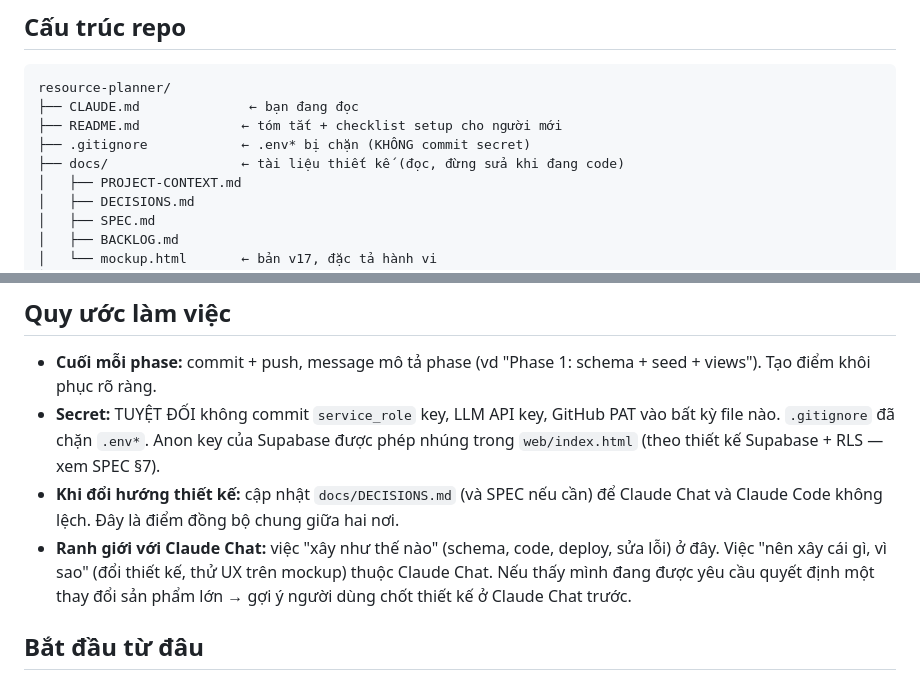
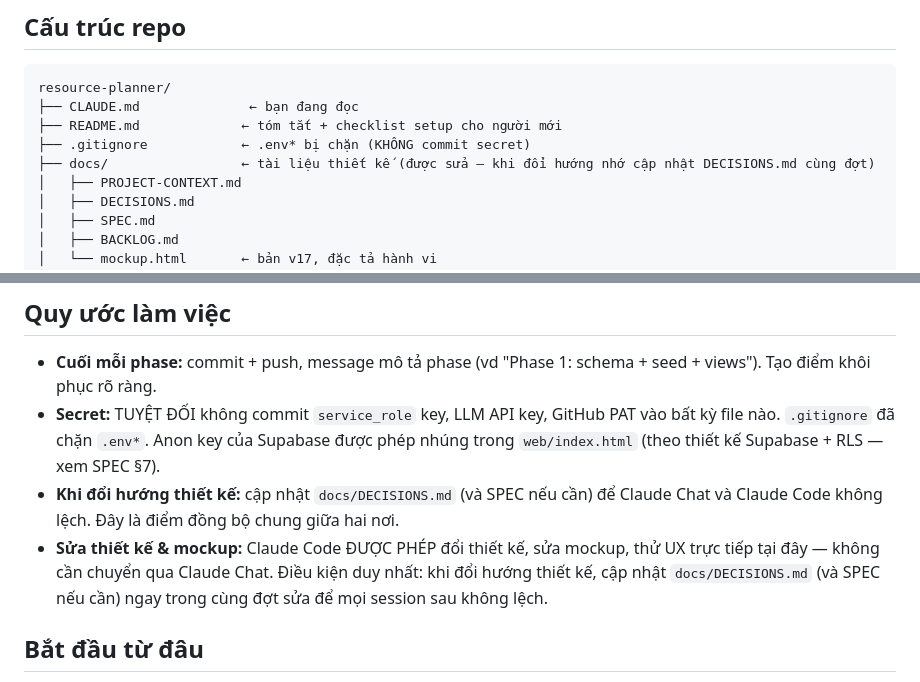
Before and after one commit to Huyen-Cosy/resource-planner, a Markdown page: CLAUDE.md, 2 parts joined by grey strips. Drawn GitHub-style.

```diff
--- a/CLAUDE.md
+++ b/CLAUDE.md
@@ -25,7 +25,7 @@ resource-planner/
 ├── CLAUDE.md              ← bạn đang đọc
 ├── README.md             ← tóm tắt + checklist setup cho người mới
 ├── .gitignore            ← .env* bị chặn (KHÔNG commit secret)
-├── docs/                 ← tài liệu thiết kế (đọc, đừng sửa khi đang code)
+├── docs/                 ← tài liệu thiết kế (được sửa — khi đổi hướng nhớ cập nhật DECISIONS.md cùng đợt)
 │   ├── PROJECT-CONTEXT.md
 │   ├── DECISIONS.md
 │   ├── SPEC.md
@@ -58,7 +58,7 @@ Mockup v17 (bản gần nhất) đã thêm 3 ràng buộc ở luồng **t4 — T
 - **Cuối mỗi phase:** commit + push, message mô tả phase (vd "Phase 1: schema + seed + views"). Tạo điểm khôi phục rõ ràng.
 - **Secret:** TUYỆT ĐỐI không commit `service_role` key, LLM API key, GitHub PAT vào bất kỳ file nào. `.gitignore` đã chặn `.env*`. Anon key của Supabase được phép nhúng trong `web/index.html` (theo thiết kế Supabase + RLS — xem SPEC §7).
 - **Khi đổi hướng thiết kế:** cập nhật `docs/DECISIONS.md` (và SPEC nếu cần) để Claude Chat và Claude Code không lệch. Đây là điểm đồng bộ chung giữa hai nơi.
-- **Ranh giới với Claude Chat:** việc "xây như thế nào" (schema, code, deploy, sửa lỗi) ở đây. Việc "nên xây cái gì, vì sao" (đổi thiết kế, thử UX trên mockup) thuộc Claude Chat. Nếu thấy mình đang được yêu cầu quyết định một thay đổi sản phẩm lớn → gợi ý người dùng chốt thiết kế ở Claude Chat trước.
+- **Sửa thiết kế & mockup:** Claude Code ĐƯỢC PHÉP đổi thiết kế, sửa mockup, thử UX trực tiếp tại đây — không cần chuyển qua Claude Chat. Điều kiện duy nhất: khi đổi hướng thiết kế, cập nhật `docs/DECISIONS.md` (và SPEC nếu cần) ngay trong cùng đợt sửa để mọi session sau không lệch.
 
 ## Bắt đầu từ đâu
 Nếu repo chưa có gì trong `db/`: bắt đầu **Phase 1**. Đọc SPEC.md §4 (schema) + §9 (nghiệm thu), dựng `db/schema.sql`, `db/seed.sql`, `db/views.sql`, rồi in hướng dẫn tạo Supabase project và chạy SQL (Claude Code không tự đăng nhập Supabase của người dùng được — bước tạo project + chạy SQL là việc tay của họ).
```
Also changed, not shown: docs/BACKLOG.md (+5 -0 lines), docs/DECISIONS.md (+12 -0 lines).
